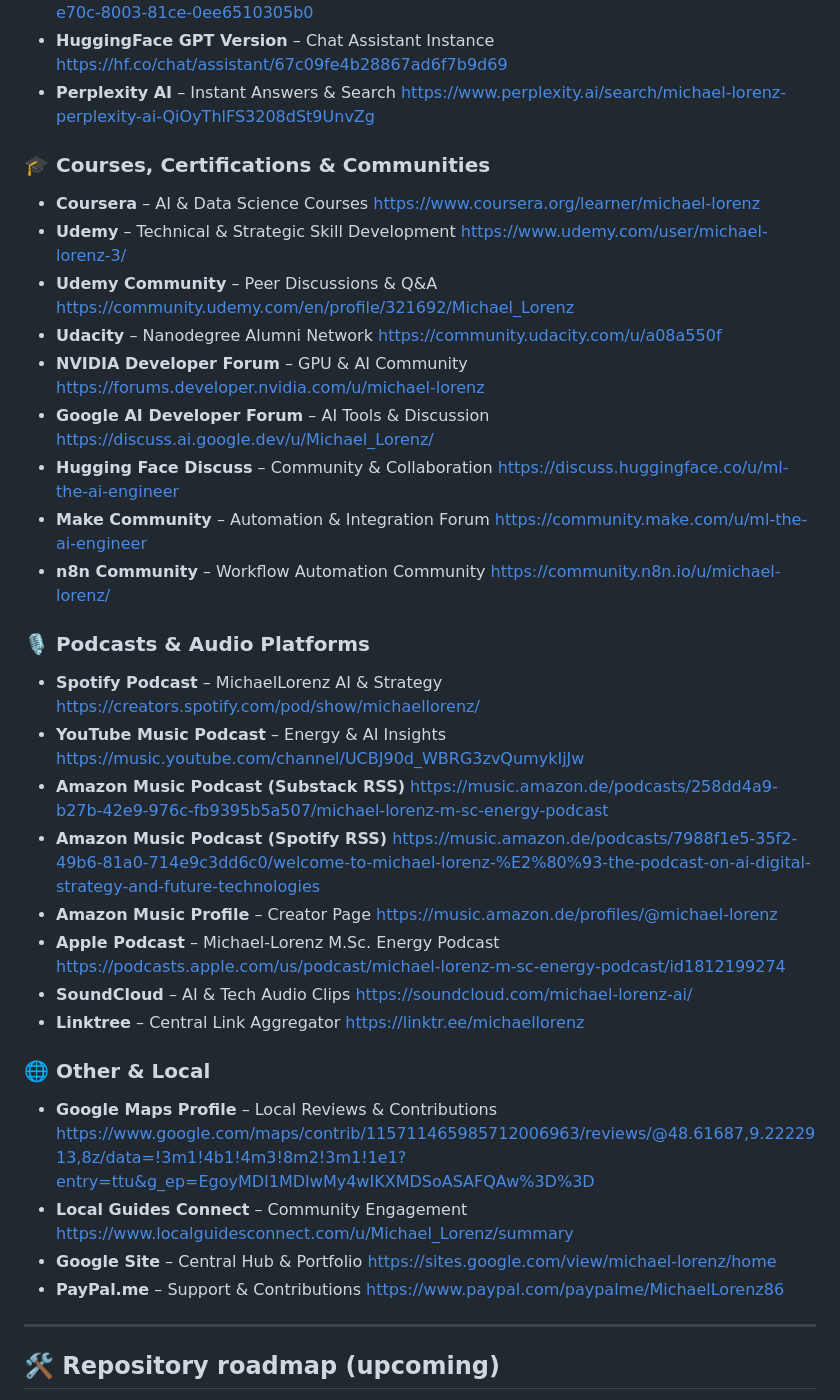
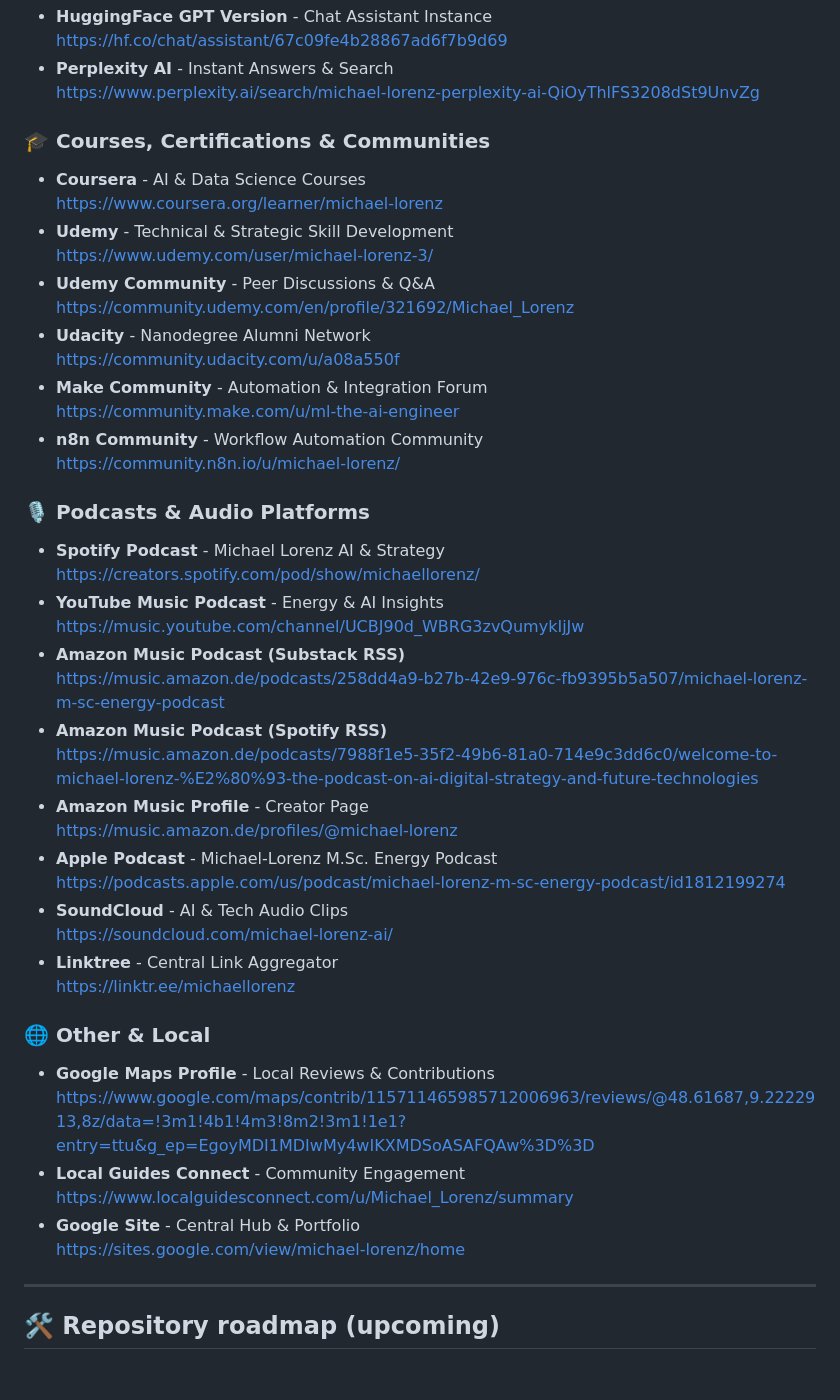
Before and after one commit to MICHAEL-L0RENZ/michael-lorenz-ai-engineer, a Markdown page: README.md, the part around one of its changes. Drawn GitHub-style; blank space fills up the shorter version.

```diff
--- a/README.md
+++ b/README.md
@@ -109,59 +90,51 @@ I'm especially passionate about developing **AI-powered frameworks** that integr
   https://chatgpt.com/share/67c0d169-e70c-8003-81ce-0ee6510305b0
-- **HuggingFace GPT Version** – Chat Assistant Instance
+- **HuggingFace GPT Version** - Chat Assistant Instance
   https://hf.co/chat/assistant/67c09fe4b28867ad6f7b9d69
-- **Perplexity AI** – Instant Answers & Search
+- **Perplexity AI** - Instant Answers & Search
   https://www.perplexity.ai/search/michael-lorenz-perplexity-ai-QiOyThlFS3208dSt9UnvZg
 
 ### 🎓 Courses, Certifications & Communities
 
-- **Coursera** – AI & Data Science Courses
+- **Coursera** - AI & Data Science Courses
   https://www.coursera.org/learner/michael-lorenz
-- **Udemy** – Technical & Strategic Skill Development
+- **Udemy** - Technical & Strategic Skill Development
   https://www.udemy.com/user/michael-lorenz-3/
-- **Udemy Community** – Peer Discussions & Q&A
+- **Udemy Community** - Peer Discussions & Q&A
   https://community.udemy.com/en/profile/321692/Michael_Lorenz
-- **Udacity** – Nanodegree Alumni Network
+- **Udacity** - Nanodegree Alumni Network
   https://community.udacity.com/u/a08a550f
-- **NVIDIA Developer Forum** – GPU & AI Community
-  https://forums.developer.nvidia.com/u/michael-lorenz
-- **Google AI Developer Forum** – AI Tools & Discussion
-  https://discuss.ai.google.dev/u/Michael_Lorenz/
-- **Hugging Face Discuss** – Community & Collaboration
-  https://discuss.huggingface.co/u/ml-the-ai-engineer
-- **Make Community** – Automation & Integration Forum
+- **Make Community** - Automation & Integration Forum
   https://community.make.com/u/ml-the-ai-engineer
-- **n8n Community** – Workflow Automation Community
+- **n8n Community** - Workflow Automation Community
   https://community.n8n.io/u/michael-lorenz/
 
 ### 🎙️ Podcasts & Audio Platforms
 
-- **Spotify Podcast** – MichaelLorenz AI & Strategy
+- **Spotify Podcast** - Michael Lorenz AI & Strategy
   https://creators.spotify.com/pod/show/michaellorenz/
-- **YouTube Music Podcast** – Energy & AI Insights
+- **YouTube Music Podcast** - Energy & AI Insights
   https://music.youtube.com/channel/UCBJ90d_WBRG3zvQumykIjJw
 - **Amazon Music Podcast (Substack RSS)**
   https://music.amazon.de/podcasts/258dd4a9-b27b-42e9-976c-fb9395b5a507/michael-lorenz-m-sc-energy-podcast
 - **Amazon Music Podcast (Spotify RSS)**
   https://music.amazon.de/podcasts/7988f1e5-35f2-49b6-81a0-714e9c3dd6c0/welcome-to-michael-lorenz-%E2%80%93-the-podcast-on-ai-digital-strategy-and-future-technologies
-- **Amazon Music Profile** – Creator Page
+- **Amazon Music Profile** - Creator Page
   https://music.amazon.de/profiles/@michael-lorenz
-- **Apple Podcast** – Michael-Lorenz M.Sc. Energy Podcast
+- **Apple Podcast** - Michael-Lorenz M.Sc. Energy Podcast
   https://podcasts.apple.com/us/podcast/michael-lorenz-m-sc-energy-podcast/id1812199274
-- **SoundCloud** – AI & Tech Audio Clips
+- **SoundCloud** - AI & Tech Audio Clips
   https://soundcloud.com/michael-lorenz-ai/
-- **Linktree** – Central Link Aggregator
+- **Linktree** - Central Link Aggregator
   https://linktr.ee/michaellorenz
 
 ### 🌐 Other & Local
 
-- **Google Maps Profile** – Local Reviews & Contributions
+- **Google Maps Profile** - Local Reviews & Contributions
   https://www.google.com/maps/contrib/115711465985712006963/reviews/@48.61687,9.2222913,8z/data=!3m1!4b1!4m3!8m2!3m1!1e1?entry=ttu&g_ep=EgoyMDI1MDIwMy4wIKXMDSoASAFQAw%3D%3D
-- **Local Guides Connect** – Community Engagement
+- **Local Guides Connect** - Community Engagement
   https://www.localguidesconnect.com/u/Michael_Lorenz/summary
-- **Google Site** – Central Hub & Portfolio
+- **Google Site** - Central Hub & Portfolio
   https://sites.google.com/view/michael-lorenz/home
-- **PayPal.me** – Support & Contributions
-  https://www.paypal.com/paypalme/MichaelLorenz86
 
 ---
 
```
Also changed, not shown: other parts of README.md (+32 -51 lines).
